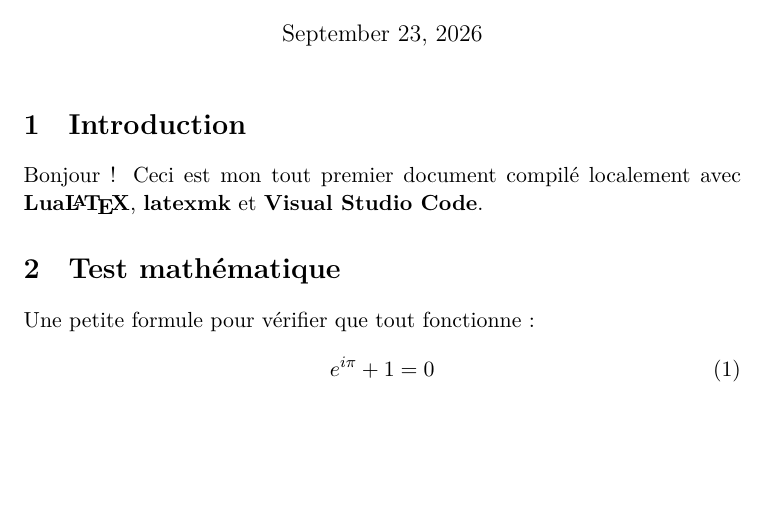
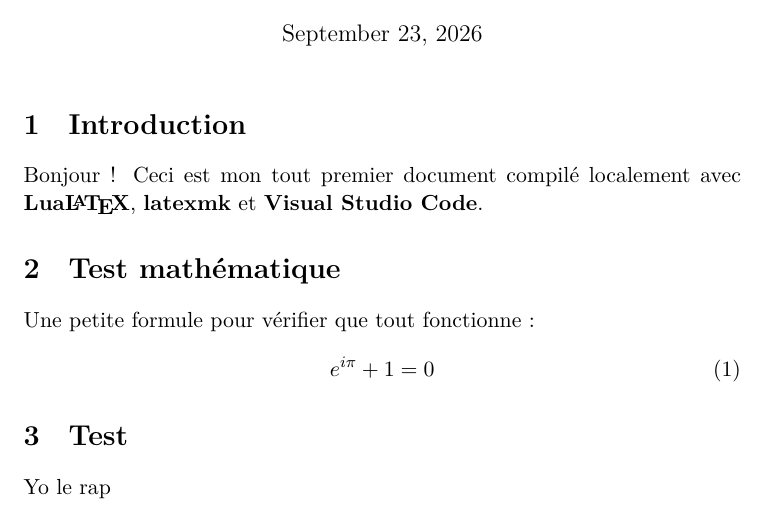
Before and after one commit to GuillaumeWnt/latex-helloWorld, a LaTeX document (main.tex): part of the page, cut so that both start at the same text, the shorter picture padded with empty space. Compiled offline with XeLaTeX.

Commit message:
ajout d'un test

```diff
--- a/main.tex
+++ b/main.tex
@@ -18,4 +18,8 @@ Une petite formule pour vérifier que tout fonctionne :
     e^{i\pi} + 1 = 0
 \end{equation}
 
+\section{Test}
+
+Yo le rap
+
 \end{document}
```
